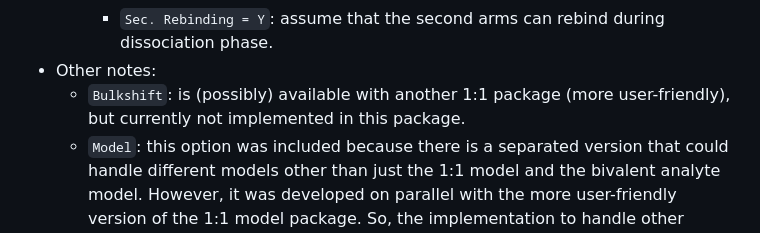
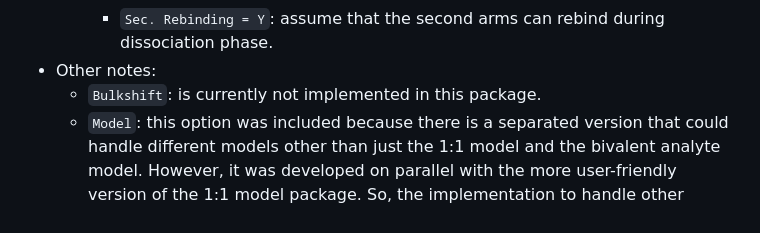
Before and after one commit to DukeCHSI/bivalent-analyte-modeling, a Markdown page: README.md, the part around the change. Rendered like a GitHub page.

```diff
--- a/README.md
+++ b/README.md
@@ -32,7 +32,7 @@ This folder should contain two important files:
       - `Sec. Rebinding = N` (default): assume that the second arms cannot rebind during dissociation phase.
       - `Sec. Rebinding = Y`: assume that the second arms can rebind during dissociation phase.
   - Other notes:
-    - `Bulkshift`: is (possibly) available with another 1:1 package (more user-friendly), but currently not implemented in this package.
+    - `Bulkshift`: is currently not implemented in this package.
     - `Model`: this option was included because there is a separated version that could handle different models other than just the 1:1 model and the bivalent analyte model. However, it was developed on parallel with the more user-friendly version of the 1:1 model package. So, the implementation to handle other models have been removed.
     - `Refractive index`: the current version can handle refractive index. However, it is not an available option in the info sheet. If the user want to use refractive index, they could add another column called `Refractive index` to the info sheet file (.csv). Then, go to **ode_function.R** and change line 128 to:
       - use_RI <- sample_info[well_idx,]$`Refractive index`
```
